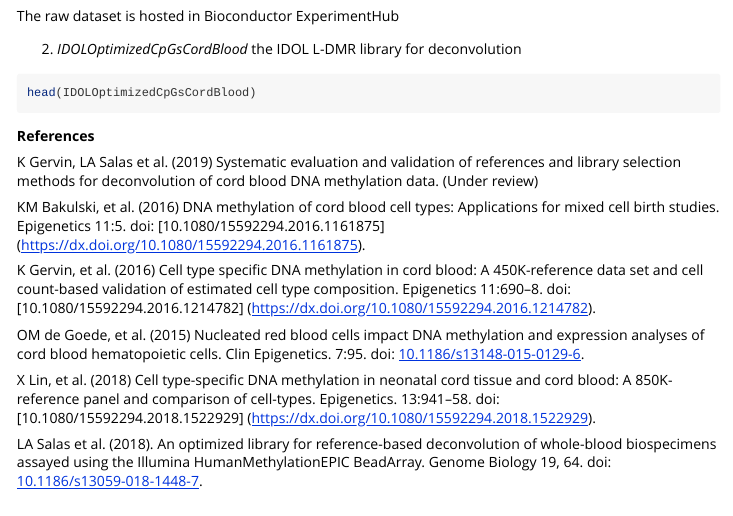
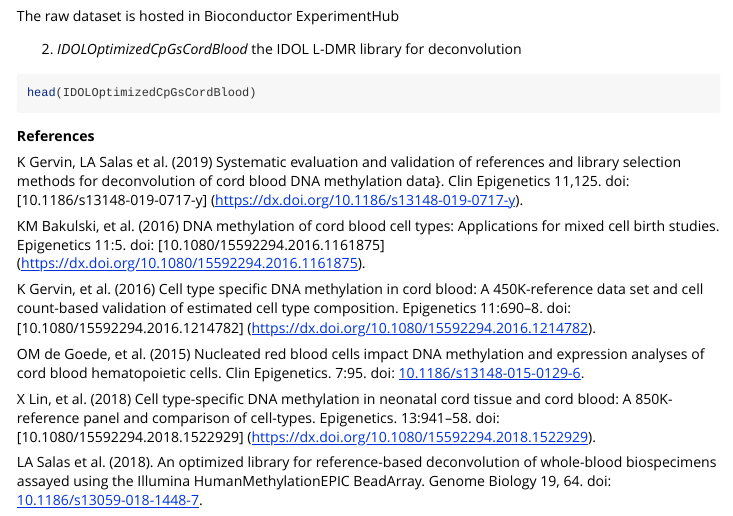
Before and after one commit to bioc/FlowSorted.CordBloodCombined.450k, an R Markdown document (vignettes/FlowSorted.CordBloodCombined.450k.Rmd): the page in a window 1100 px wide, from 880 px down. Rendered offline with R 4.5, knitr and Pandoc, with nearby package versions.

Commit message:
Minor reference changes

```diff
--- a/vignettes/FlowSorted.CordBloodCombined.450k.Rmd
+++ b/vignettes/FlowSorted.CordBloodCombined.450k.Rmd
@@ -75,7 +75,8 @@ head(IDOLOptimizedCpGsCordBlood)
 
 K Gervin, LA Salas et al. (2019) Systematic evaluation and validation of
 references and library selection methods for deconvolution of cord blood DNA
-methylation data. (Under review)
+methylation data}. Clin Epigenetics 11,125. doi: [10.1186/s13148-019-0717-y]
+(https://dx.doi.org/10.1186/s13148-019-0717-y).
 
 KM Bakulski, et al. (2016) DNA methylation of cord blood cell types:
 Applications for mixed cell birth studies. Epigenetics 11:5. doi:
```
Also changed, not shown: R/FlowSorted.CordBloodCombined.450k.compTable.R (+2 -1 lines), README.md, 4 other files.
